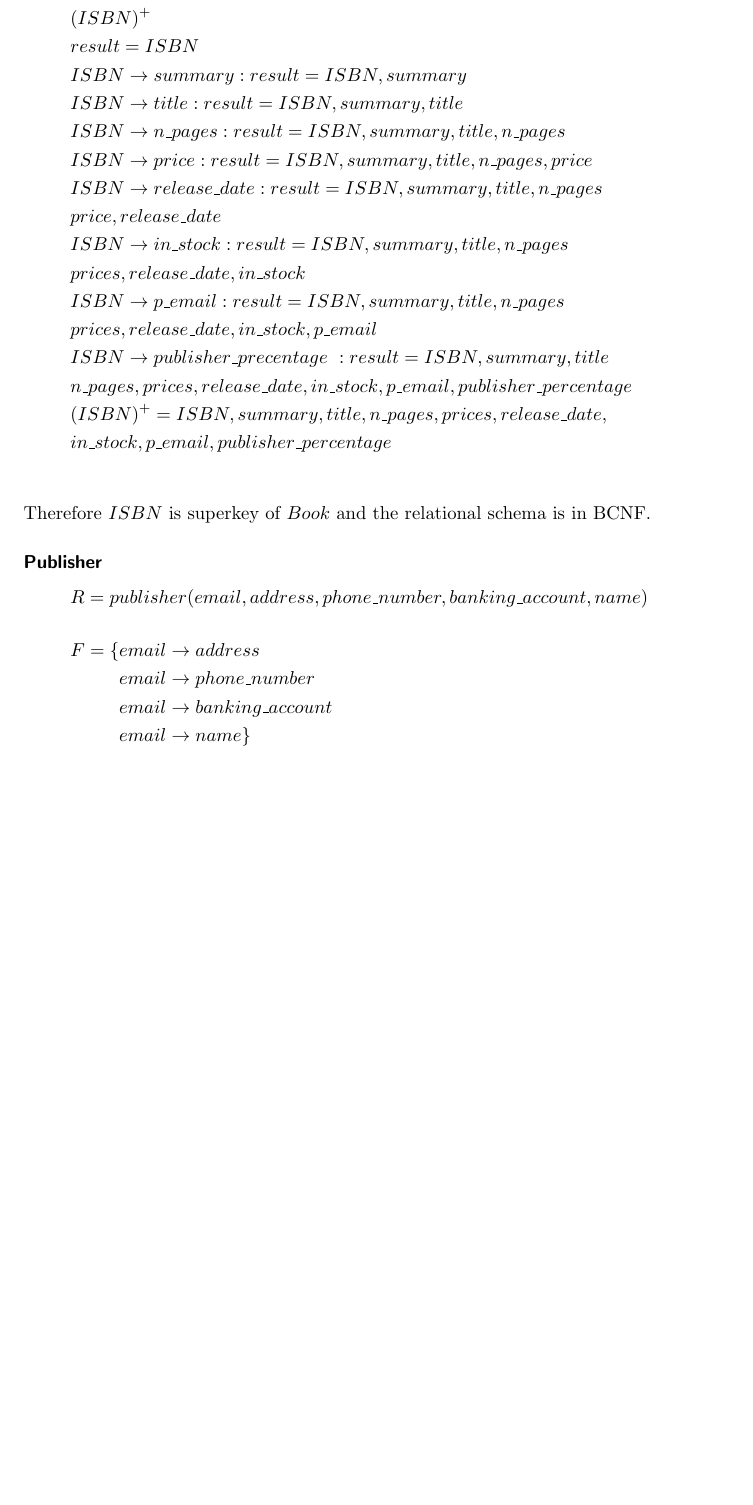
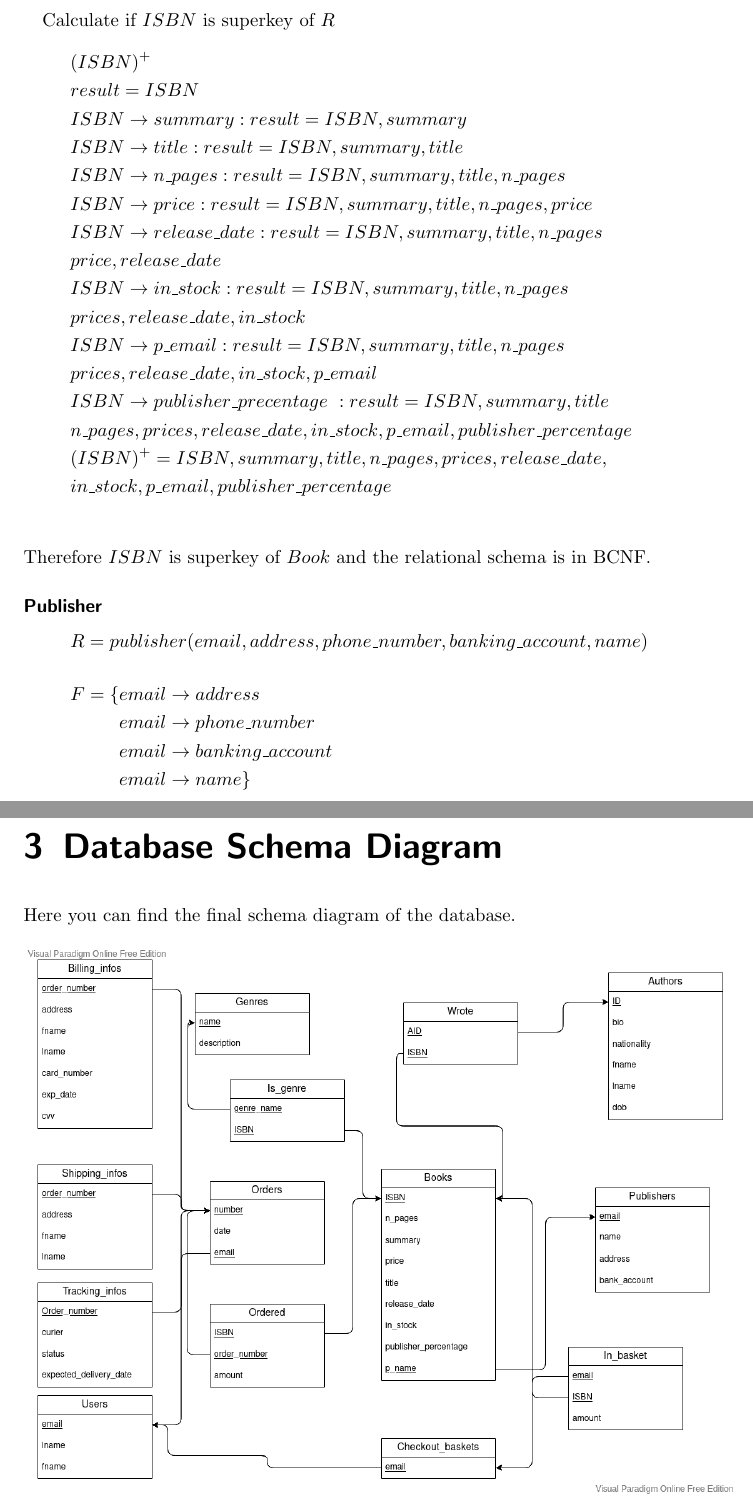
Before and after one commit to AntaresMKII/COMP3005-project, a LaTeX document (report/project.tex): part of page 13 of 13 before the commit and two parts of pages 13 and 14 of 16 after it, the two joined at a grey line, cut at the place of the change, the shorter picture padded with empty space. Compiled offline with pdfLaTeX.

Commit message:
Added more to the report

```diff
--- a/report/project.tex
+++ b/report/project.tex
@@ -5,6 +5,7 @@
 \usepackage{graphicx}
 \usepackage{rotating}
 \usepackage{amsmath}
+\usepackage{hyperref}
 
 \graphicspath{ {img/} }
 
@@ -259,3 +260,10 @@ Therefore $ISBN$ is superkey of $Book$ and the relational schema is in BCNF.
            & e\-mail \rightarrow banking\_account\\
            & e\-mail \rightarrow name\}
 \end{align*}
+
+\chapter{Database Schema Diagram}
+Here you can find the final schema diagram of the database.
+\begin{figure}[h]\centering
+    \includegraphics[width=\columnwidth]{database-schema-diagram.vpd.png}
+    \label{fig:dsd}
+\end{figure}
```
Also changed, not shown: report/img/database-schema-diagram.vpd.png (added), report/project.pdf, report/project.tex (13 more changed lines), 1 other file.
